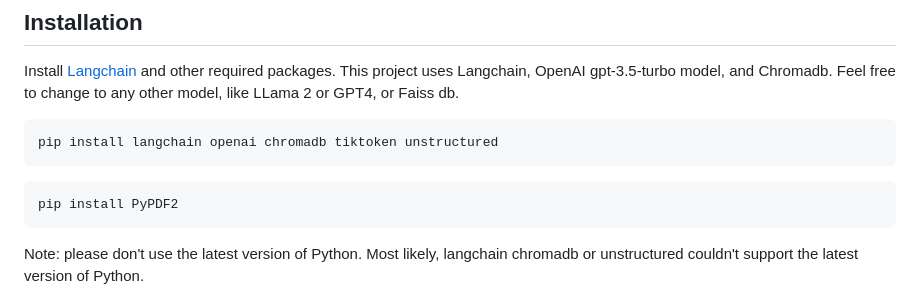
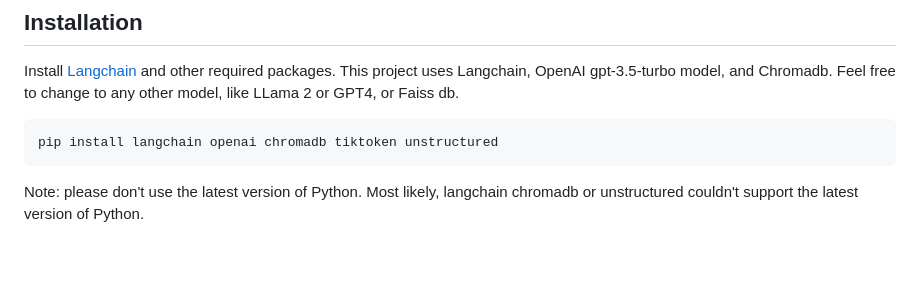
Before and after one commit to bondzh/PrivateGPTChatBot, a Markdown page: README.md, the part around the change. Drawn GitHub-style; blank space fills up the shorter version.

````diff
--- a/README.md
+++ b/README.md
@@ -16,9 +16,7 @@ This project uses Langchain, OpenAI gpt-3.5-turbo model, and Chromadb. Feel free
 ```
 pip install langchain openai chromadb tiktoken unstructured
 ```
-```
-pip install PyPDF2
-```
+
 Note: please don't use the latest version of Python. Most likely, langchain chromadb or unstructured couldn't support the latest version of Python.
 
 
````
